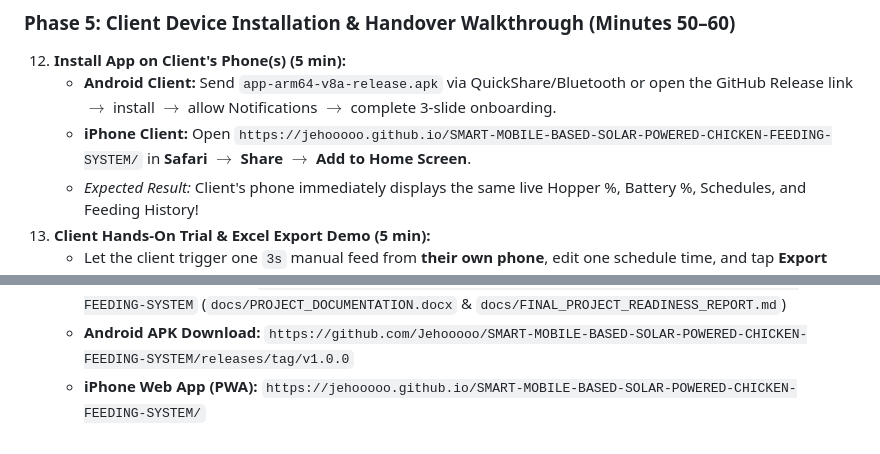
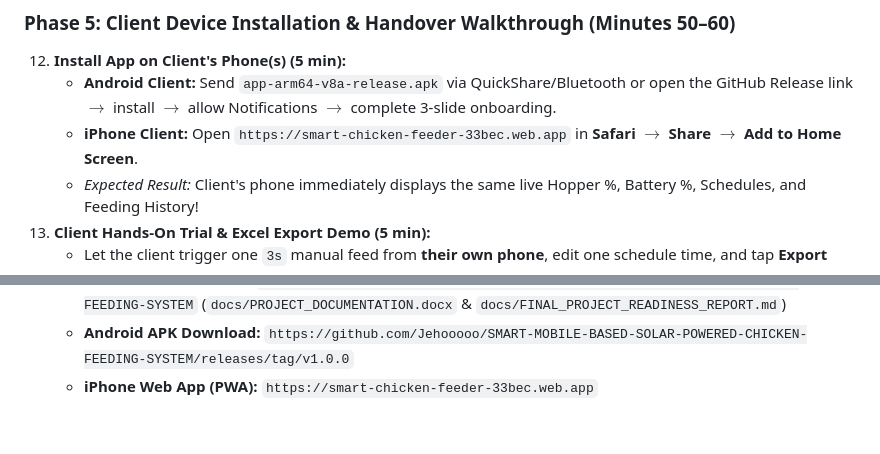
Before and after one commit to Jehooooo/SMART-MOBILE-BASED-SOLAR-POWERED-CHICKEN-FEEDING-SYSTEM, a Markdown page: docs/FINAL_PROJECT_READINESS_REPORT.md, 2 parts joined by grey strips. Rendered like a GitHub page.

Commit message:
docs(report): point iOS PWA handover links to live Firebase Hosting URL

```diff
--- a/docs/FINAL_PROJECT_READINESS_REPORT.md
+++ b/docs/FINAL_PROJECT_READINESS_REPORT.md
@@ -269,7 +269,7 @@ Follow this exact sequence upon arrival at the client's site:
 ### Phase 5: Client Device Installation & Handover Walkthrough (Minutes 50–60)
 12. **Install App on Client's Phone(s) (5 min):**
     - **Android Client:** Send `app-arm64-v8a-release.apk` via QuickShare/Bluetooth or open the GitHub Release link $\rightarrow$ install $\rightarrow$ allow Notifications $\rightarrow$ complete 3-slide onboarding.
-    - **iPhone Client:** Open `https://jehooooo.github.io/SMART-MOBILE-BASED-SOLAR-POWERED-CHICKEN-FEEDING-SYSTEM/` in **Safari** $\rightarrow$ **Share** $\rightarrow$ **Add to Home Screen**.
+    - **iPhone Client:** Open `https://smart-chicken-feeder-33bec.web.app` in **Safari** $\rightarrow$ **Share** $\rightarrow$ **Add to Home Screen**.
     - *Expected Result:* Client's phone immediately displays the same live Hopper %, Battery %, Schedules, and Feeding History!
 13. **Client Hands-On Trial & Excel Export Demo (5 min):**
     - Let the client trigger one `3s` manual feed from **their own phone**, edit one schedule time, and tap **Export $\rightarrow$ Excel (`.xls`)** in **History & Logs**.
@@ -401,4 +401,4 @@ Use this sign-off sheet with your client at the conclusion of tomorrow's 60-minu
 - [ ] **8. Documentation & Download Links Handed Over:**
   - **Repository & Manuals:** `https://github.com/Jehooooo/SMART-MOBILE-BASED-SOLAR-POWERED-CHICKEN-FEEDING-SYSTEM` (`docs/PROJECT_DOCUMENTATION.docx` & `docs/FINAL_PROJECT_READINESS_REPORT.md`)
   - **Android APK Download:** `https://github.com/Jehooooo/SMART-MOBILE-BASED-SOLAR-POWERED-CHICKEN-FEEDING-SYSTEM/releases/tag/v1.0.0`
-  - **iPhone Web App (PWA):** `https://jehooooo.github.io/SMART-MOBILE-BASED-SOLAR-POWERED-CHICKEN-FEEDING-SYSTEM/`
+  - **iPhone Web App (PWA):** `https://smart-chicken-feeder-33bec.web.app`
```
